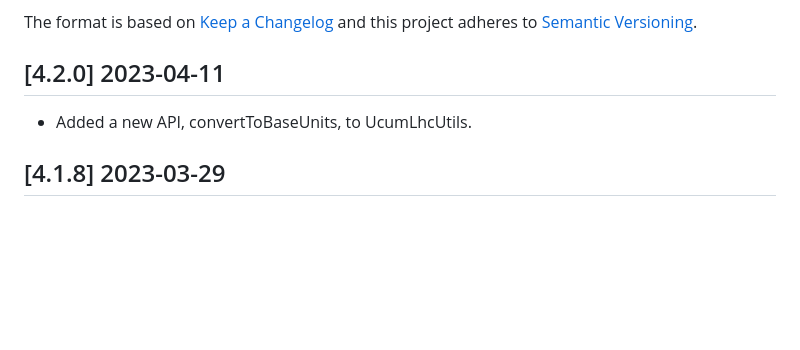
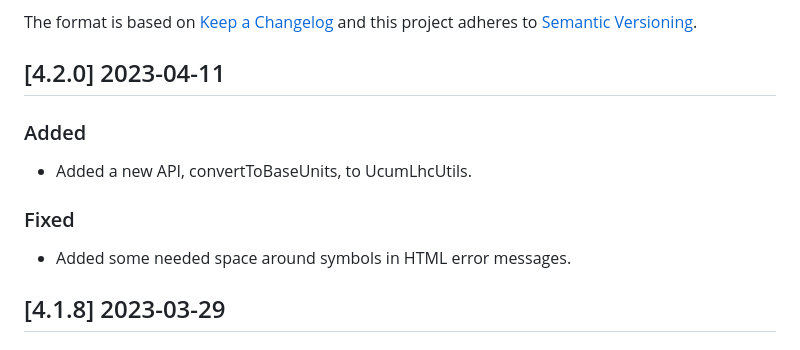
Before and after one commit to LHNCBC/ucum-lhc, a Markdown page: CHANGELOG.md, the part around the change. Drawn GitHub-style; blank space fills up the shorter version.

Commit message:
Updated change log

```diff
--- a/CHANGELOG.md
+++ b/CHANGELOG.md
@@ -5,7 +5,10 @@ The format is based on [Keep a Changelog](http://keepachangelog.com/)
 and this project adheres to [Semantic Versioning](http://semver.org/).
 
 ## [4.2.0] 2023-04-11
+### Added
 - Added a new API, convertToBaseUnits, to UcumLhcUtils.
+### Fixed
+- Added some needed space around symbols in HTML error messages.
 
 ## [4.1.8] 2023-03-29
 ### Fixed
```
